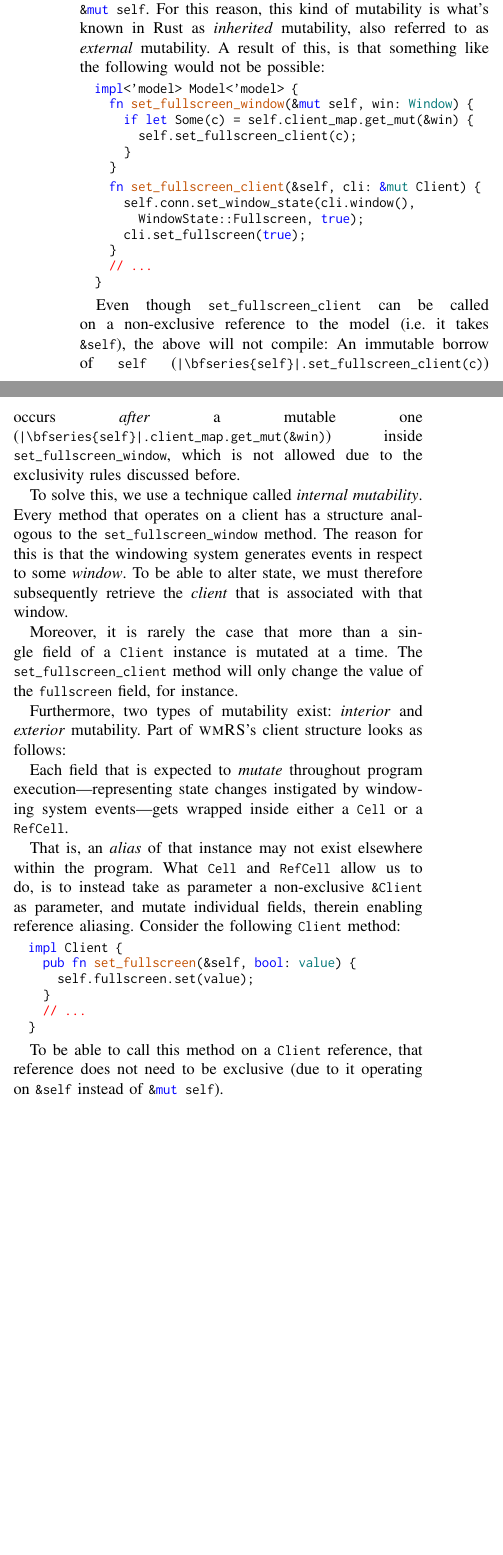
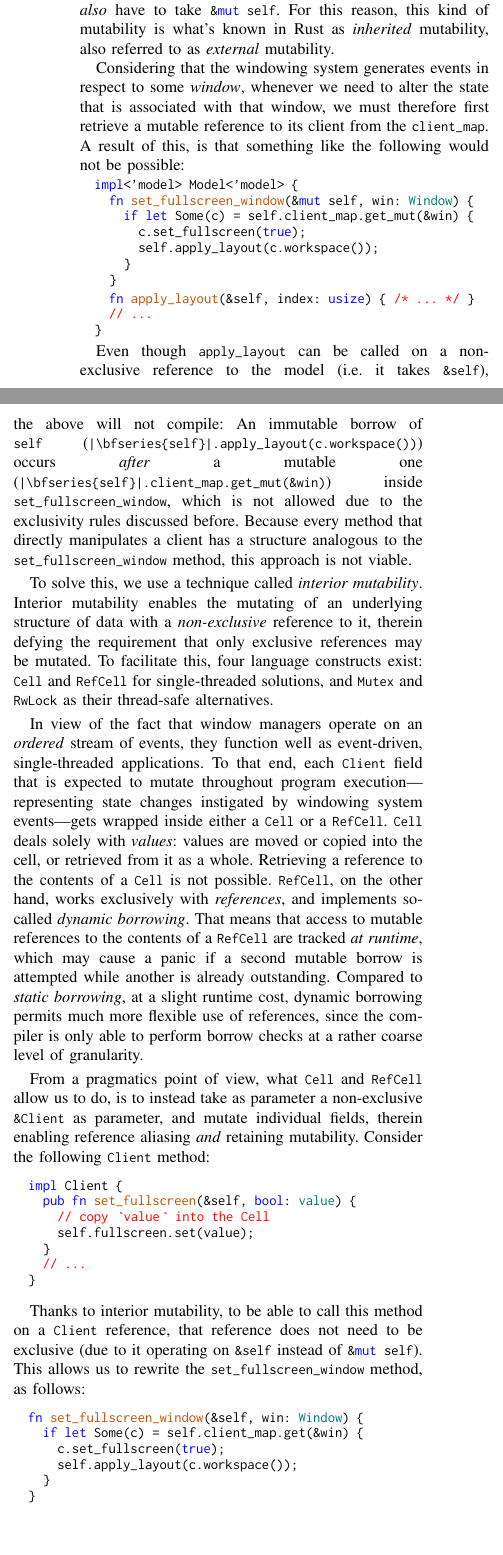
Before and after one commit to deurzen/RustSeminar, a LaTeX paper (seminar/seminar.tex, which reads seminar/clients.tex): two parts of the columns of page 10 of 12, joined at a grey line, cut so that both start at the same text, the shorter picture padded with empty space. Compiled offline with pdfLaTeX; a missing font is replaced by an installed copy or a similar font; a LaTeX package or settings file that is missing is left out.

Commit message:
adds text

```diff
--- a/seminar/clients.tex
+++ b/seminar/clients.tex
@@ -28,3 +28,4 @@ is not allowed to be \textit{aliased}. Consider part of \textsc{wmRS}'s
+part of \textsc{wmRS}'s \rsin{Client} structure:
 
 \begin{rustblock}
   pub struct Client {
@@ -45,2 +40,0 @@ structure for a moment, one possibility would be to have the different
-client-mutating methods that are part of the \rsin{Model} take as parameter
-a \rsin{&mut Client}. While this is a plausible approach, it heavily limits
@@ -52,3 +50,4 @@ structure, as follows:
+window representations to their associated \rsin{Client} structure, as follows:
 
 \begin{rustblock}
   pub struct Model<'model> {
@@ -60,75 +59,95 @@ structure, as follows:
 Since mutability transitively affects all surrounding structures, mutating a
 single field within a \rsin{Client} instance means that the reference to that
 instance would have to be \rsin{&mut}. This additionally requires that the
-\rsin{Model}'s method that retrieves and operates on such an instance would
-\textit{also} have to take \rsin{&mut self}. For this reason, this kind of
-mutability is what's known in Rust as \textit{inherited} mutability, also
-referred to as \textit{external} mutability. A result of this, is that something
-like the following would not be possible:
+\rsin{Model}'s method that retrieves from its \rsin{client_map} and operates on
+such an instance would \textit{also} have to take \rsin{&mut self}. For this
+reason, this kind of mutability is what's known in Rust as \textit{inherited}
+mutability, also referred to as \textit{external} mutability.
+
+Considering that the windowing system generates events in respect to some
+\textit{window}, whenever we need to alter the state that is associated with
+that window, we must therefore first retrieve a mutable reference to its client
+from the \rsin{client_map}. A result of this, is that something like the
+following would not be possible:
 
 \begin{rustblock}
   impl<'model> Model<'model> {
     fn set_fullscreen_window(&mut self, win: Window) {
       if let Some(c) = self.client_map.get_mut(&win) {
-        self.set_fullscreen_client(c);
+        c.set_fullscreen(true);
+        self.apply_layout(c.workspace());
       }
     }
 \end{rustblock}
 \begin{rustblock}
-    fn set_fullscreen_client(&self, cli: &mut Client) {
-      self.conn.set_window_state(cli.window(),
-        WindowState::Fullscreen, true);
-      cli.set_fullscreen(true);
-    }
+    fn apply_layout(&self, index: usize) { /* ... */ }
     // ...
   }
 \end{rustblock}
 
-Even though \rsin{set_fullscreen_client} can be called on a
-non-exclusive reference to the model (i.e. it takes \rsin{&self}),
-the above will not compile: An immutable borrow of \rsin{self}
-(\rsin{|\bfseries{self}|.set_fullscreen_client(c)}) occurs \textit{after}
+Even though \rsin{apply_layout} can be called on a non-exclusive
+reference to the model (i.e. it takes \rsin{&self}), the
+above will not compile: An immutable borrow of \rsin{self}
+(\rsin{|\bfseries{self}|.apply_layout(c.workspace())}) occurs \textit{after}
 a mutable one (\rsin{|\bfseries{self}|.client_map.get_mut(&win)}) inside
 \rsin{set_fullscreen_window}, which is not allowed due to the exclusivity rules
-discussed before.
+discussed before. Because every method that directly manipulates a client has a
+structure analogous to the \rsin{set_fullscreen_window} method, this approach is
+not viable.
 
-To solve this, we use a technique called \textit{internal mutability}.
-Every method that operates on a client has a structure analogous to the
-\rsin{set_fullscreen_window} method. The reason for this is that the windowing
-system generates events in respect to some \textit{window}. To be able to alter
-state, we must therefore subsequently retrieve the \textit{client} that is
-associated with that window.
+To solve this, we use a technique called \textit{interior mutability}. Interior
+mutability enables the mutating of an underlying structure of data with a
+\textit{non-exclusive} reference to it, therein defying the requirement that
+only exclusive references may be mutated. To facilitate this, four language
+constructs exist: \rsin{Cell} and \rsin{RefCell} for single-threaded solutions,
+and \rsin{Mutex} and \rsin{RwLock} as their thread-safe alternatives.
 
-Moreover, it is rarely the case that more than a single field of a
-\rsin{Client} instance is mutated at a time. The \rsin{set_fullscreen_client}
-method will only change the value of the \rsin{fullscreen} field, for instance.
+In view of the fact that window managers operate on an \textit{ordered} stream
+of events, they function well as event-driven, single-threaded applications.
+To that end, each \rsin{Client} field that is expected to mutate throughout
+program execution---representing state changes instigated by windowing system
+events---gets wrapped inside either a \rsin{Cell} or a \rsin{RefCell}.
+\rsin{Cell} deals solely with \textit{values}: values are moved or copied
+into the cell, or retrieved from it as a whole. Retrieving a reference to
+the contents of a \rsin{Cell} is not possible. \rsin{RefCell}, on the other
+hand, works exclusively with \textit{references}, and implements so-called
+\textit{dynamic borrowing}. That means that access to mutable references to
+the contents of a \rsin{RefCell} are tracked \textit{at runtime}, which may
+cause a panic if a second mutable borrow is attempted while another is already
+outstanding. Compared to \textit{static borrowing}, at a slight runtime cost,
+dynamic borrowing permits much more flexible use of references, since the
+compiler is only able to perform borrow checks at a rather coarse level of
+granularity.
 
-Furthermore, two types of mutability exist: \textit{interior}
-and \textit{exterior} mutability. Part of \textsc{wmRS}'s client structure looks
-as follows:
-
-Each field that is expected to \textit{mutate} throughout program
-execution---representing state changes instigated by windowing system
-events---gets wrapped inside either a \rsin{Cell} or a \rsin{RefCell}.
-
-That is,
-an \textit{alias} of that instance may not exist elsewhere within the
-program.  What \rsin{Cell} and \rsin{RefCell} allow
-us to do, is to instead take as parameter a non-exclusive \rsin{&Client} as
-parameter, and mutate individual fields, therein enabling reference aliasing.
-Consider the following \rsin{Client} method:
+From a pragmatics point of view, what \rsin{Cell} and \rsin{RefCell} allow us to
+do, is to instead take as parameter a non-exclusive \rsin{&Client} as parameter,
+and mutate individual fields, therein enabling reference aliasing \textit{and}
+retaining mutability. Consider the following \rsin{Client} method:
 
 \begin{rustblock}
   impl Client {
     pub fn set_fullscreen(&self, bool: value) {
+      // copy `value` into the Cell
       self.fullscreen.set(value);
     }
     // ...
   }
 \end{rustblock}
 
-To be able to call this method on a \rsin{Client} reference, that reference
-does not need to be exclusive (due to it operating on \rsin{&self} instead of
-\rsin{&mut self}).
+Thanks to interior mutability, to be able to call this method on a \rsin{Client}
+reference, that reference does not need to be exclusive (due to it operating
+on \rsin{&self} instead of \rsin{&mut self}). This allows us to rewrite the
+\rsin{set_fullscreen_window} method, as follows:
+
+\begin{rustblock}
+  fn set_fullscreen_window(&self, win: Window) {
+    if let Some(c) = self.client_map.get(&win) {
+      c.set_fullscreen(true);
+      self.apply_layout(c.workspace());
+    }
+  }
+\end{rustblock}
+
+% TODO: discuss problem of Rust mutability -> decourages encapsulation: even though 1 field needs to change, reference to _whole_ structure needs to be mutable
 
 % https://stackoverflow.com/questions/63487359/interior-mutability-abuse-in-api-design#:~:text=Conversely%2C%20C%2B%2B%20has%20nothing%20like,implicitly%20behind%20an%20UnsafeCell%20already.
```
Also changed, not shown: seminar/seminar.pdf, seminar/clients.tex (41 more changed lines).
